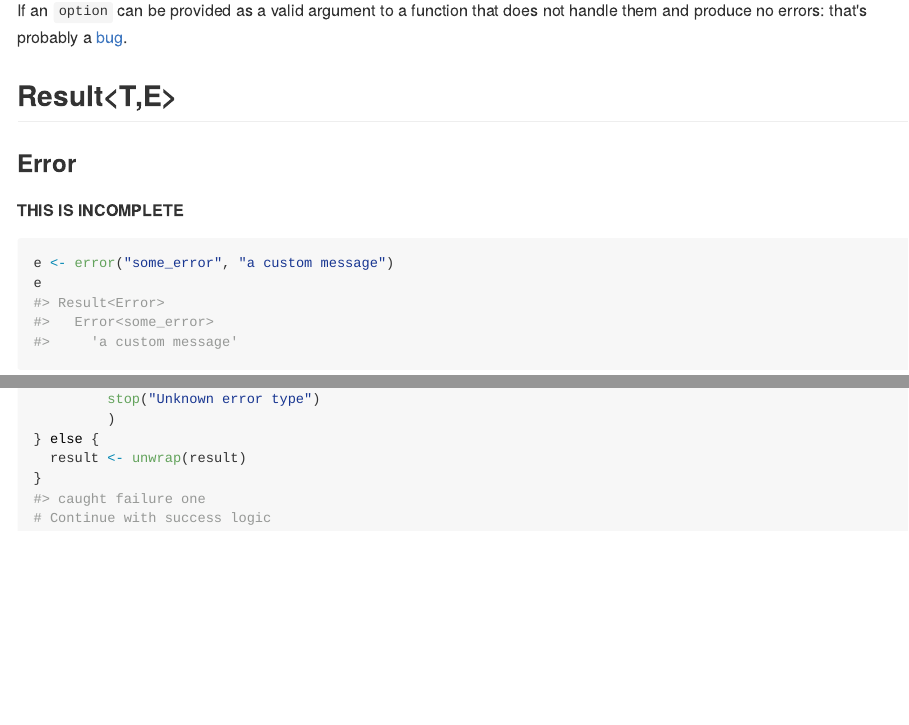
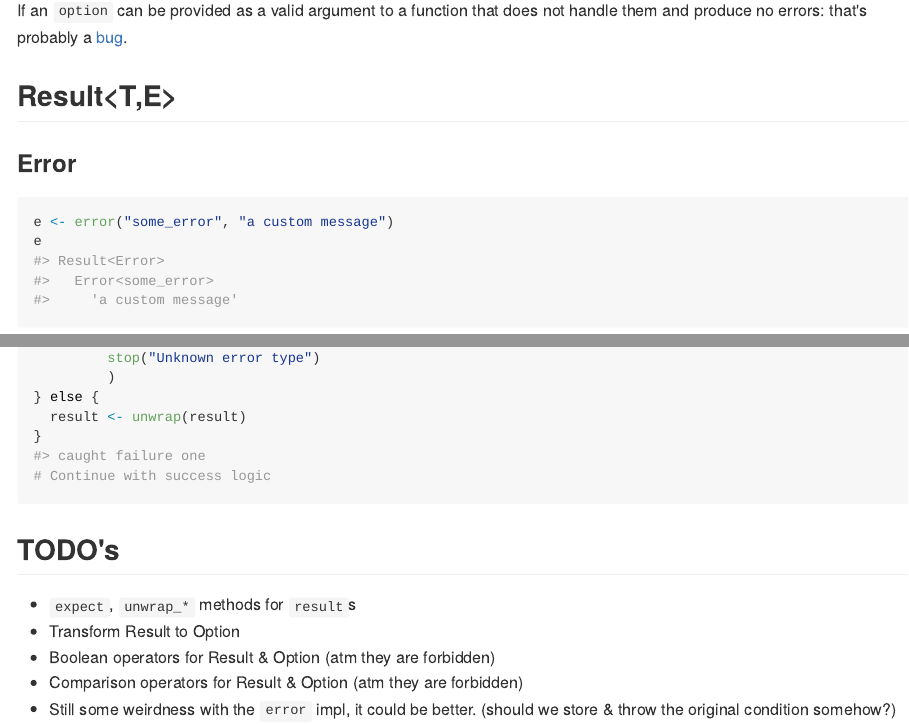
Before and after one commit to snystrom/sometype, an R Markdown document (README.Rmd): the page in a window 1100 px wide, from 3810 px down, and a second part further down, joined at a grey line. The pictures show the output file README.md that the author committed with the source, drawn offline in the style of GitHub; long lines of code are wrapped.

Commit message:
Add some todos.

````diff
--- a/README.Rmd
+++ b/README.Rmd
@@ -182,7 +182,6 @@ If an `option` can be provided as a valid argument to a function that does not h
 
 ### Error
 
-**THIS IS INCOMPLETE**
 ```{r}
 e <- error("some_error", "a custom message")
 e
@@ -347,3 +346,10 @@ if (is_err(result)) {
 }
 # Continue with success logic
 ```
+
+## TODO's
+* `expect`, `unwrap_*` methods for `result`s
+* Transform Result to Option
+* Boolean operators for Result & Option (atm they are forbidden)
+* Comparison operators for Result & Option (atm they are forbidden)
+* Still some weirdness with the `error` impl, it could be better. (should we store & throw the original condition somehow?)
````
Also changed, not shown: README.md.
